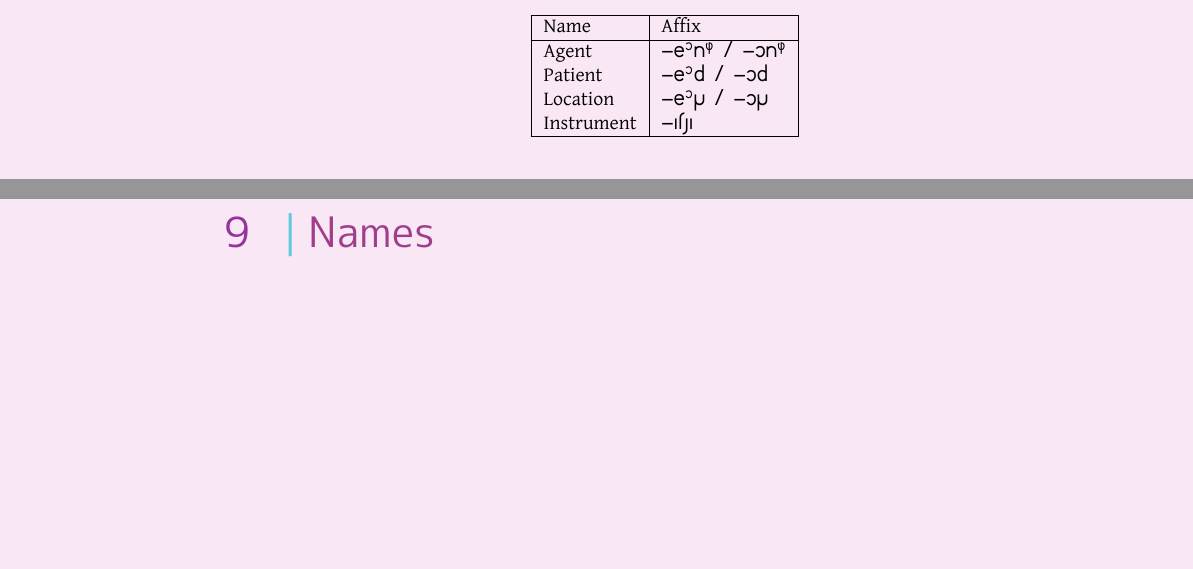
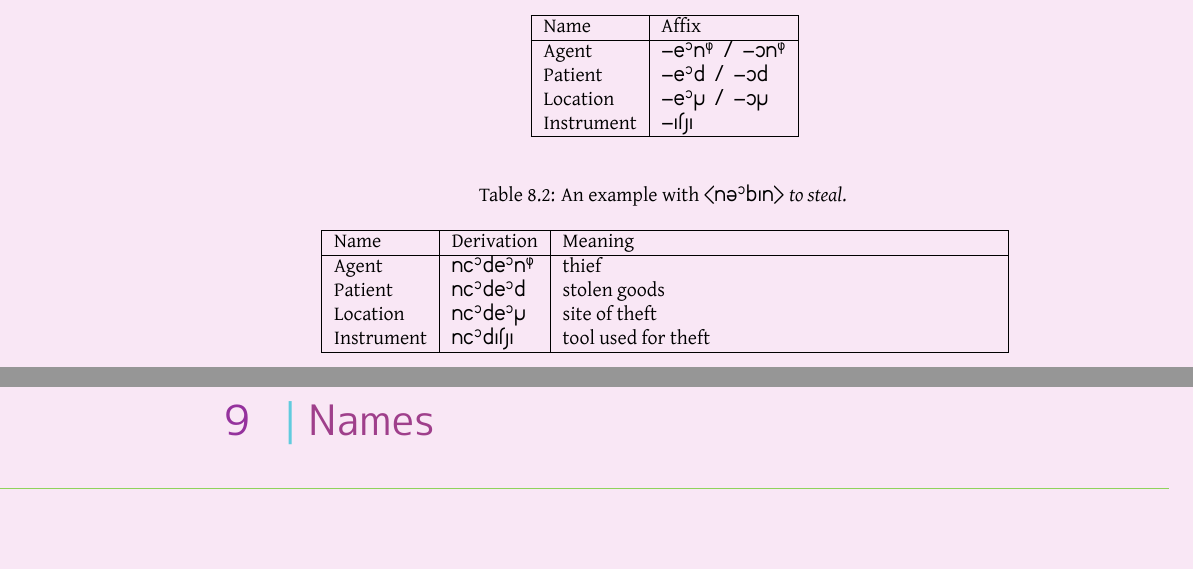
Before and after one commit to bluebear94/uruwi-conlangs, a LaTeX book (7/main.tex): two parts of pages 36 and 37 of 58, joined at a grey line, cut so that both start at the same text, the shorter picture padded with empty space. The pictures show the PDF file out/7.pdf that the author committed with the source.

Commit message:
Add examples

```diff
--- a/7/main.tex
+++ b/7/main.tex
@@ -1267,6 +1267,31 @@ Since all of the conversions below are straightforward, only their names will be
     Location & -e\^or / -or \\
     Instrument & -atsa \\
 \end{longtable}
+
+\begin{longtabu}[c]{|l|>{\kardinal}l|X|}
+    \caption{An example with \hortho{nu\^oban} \emph{to steal}.} \\
+
+    \hline
+    Name & \textnormal{Derivation} & Meaning \\
+    \hline
+    \endfirsthead
+
+    \hline
+    Name & \textnormal{Derivation} & Meaning \\
+    \hline
+    \endhead
+
+    \hline
+    \endfoot
+
+    \hline
+    \endlastfoot
+
+    Agent & ni\^ope\^on\^g & thief \\
+    Patient & ni\^ope\^op & stolen goods \\
+    Location & ni\^ope\^or & site of theft \\
+    Instrument & ni\^opatsa & tool used for theft \\
+\end{longtabu}
 
 \chapter{Names}
 
```
Also changed, not shown: out/7.pdf, 1 other file.
